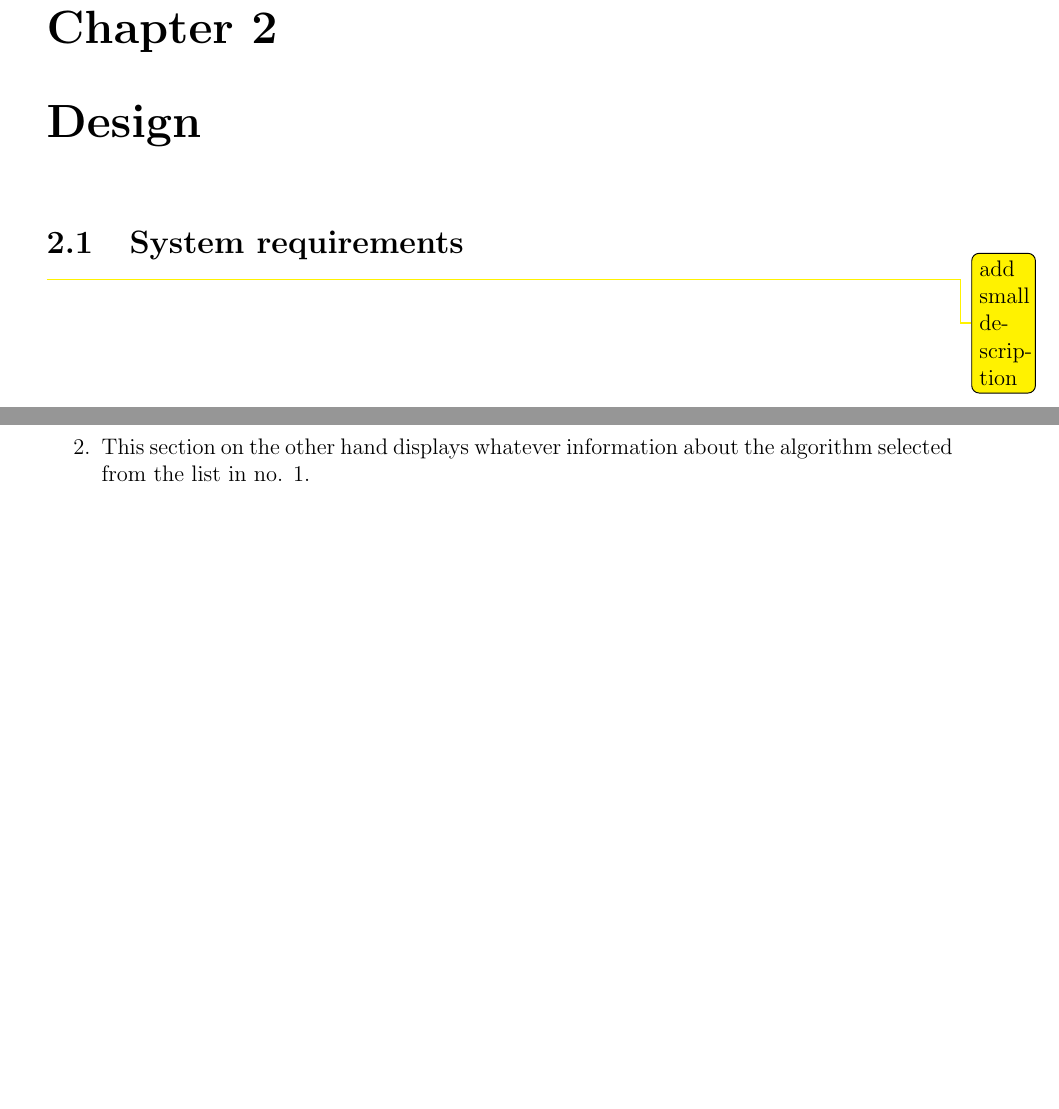
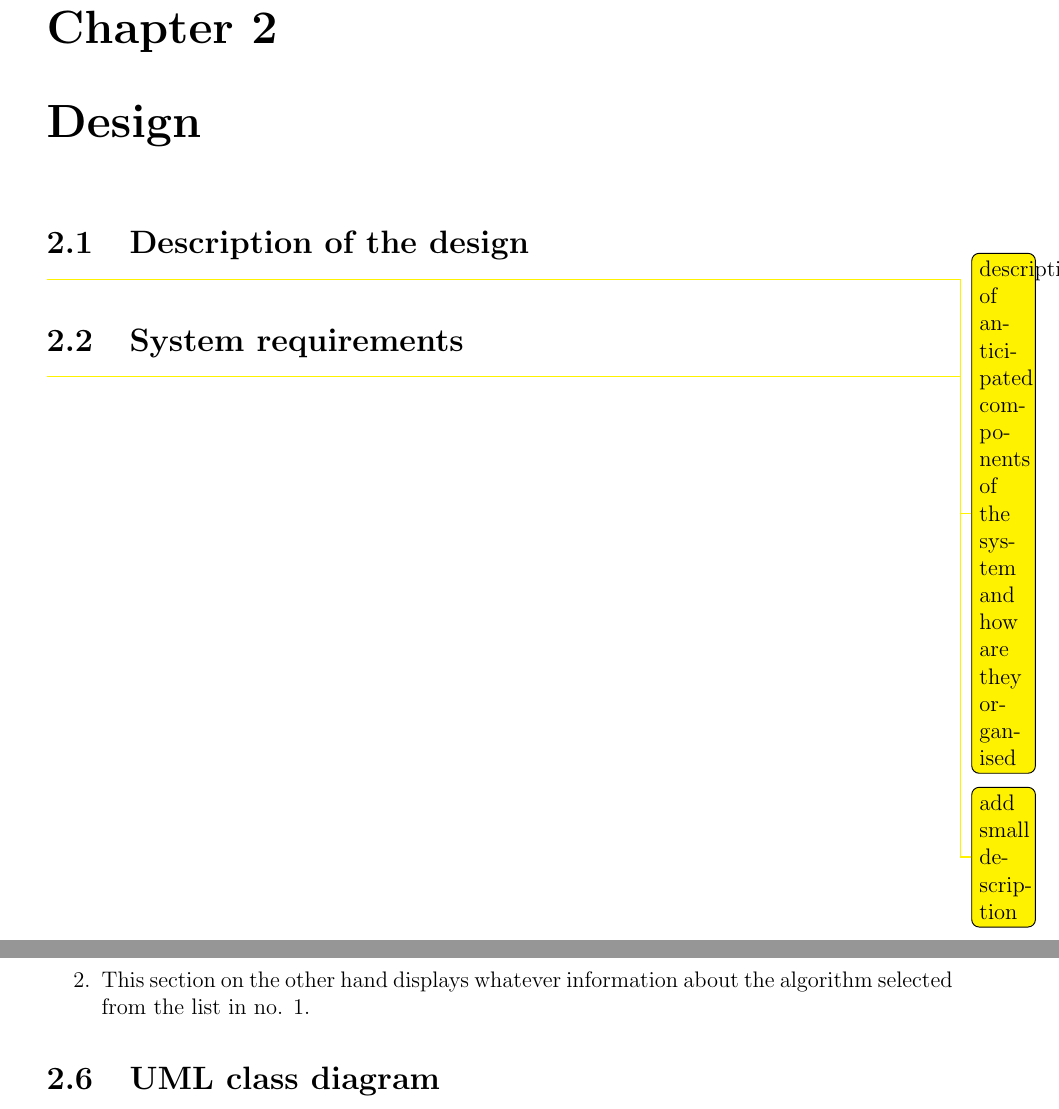
Before and after one commit to aishahsenin/SprixAlgo, a LaTeX thesis (Reports/Design/design_aishahsenin.tex, which reads Reports/Design/design.tex): two parts of pages 5 and 21 of 22, joined at a grey line, cut so that both start at the same text, the shorter picture padded with empty space. Compiled offline with pdfLaTeX.

Commit message:
added into design on class diagram

```diff
--- a/Reports/Design/design.tex
+++ b/Reports/Design/design.tex
@@ -1,4 +1,7 @@
 \chapter{Design}
+
+\section{Description of the design}
+\todo[color=yellow]{description of anticipated components of the system and how are they organised}
 
 % ------------ REQUIREMENTS -------------
 \section{System requirements}
@@ -278,3 +281,6 @@ In this page basically shows the list of all the algorithms that are available i
 \item This section lists all the algorithms available in the program.
 \item This section on the other hand displays whatever information about the algorithm selected from the list in no. 1.
 \end{enumerate}
+
+% -------------- UML Class diagram --------------
+\section{UML class diagram}
```
Also changed, not shown: Reports/Design/design_aishahsenin.pdf, 5 other files.
